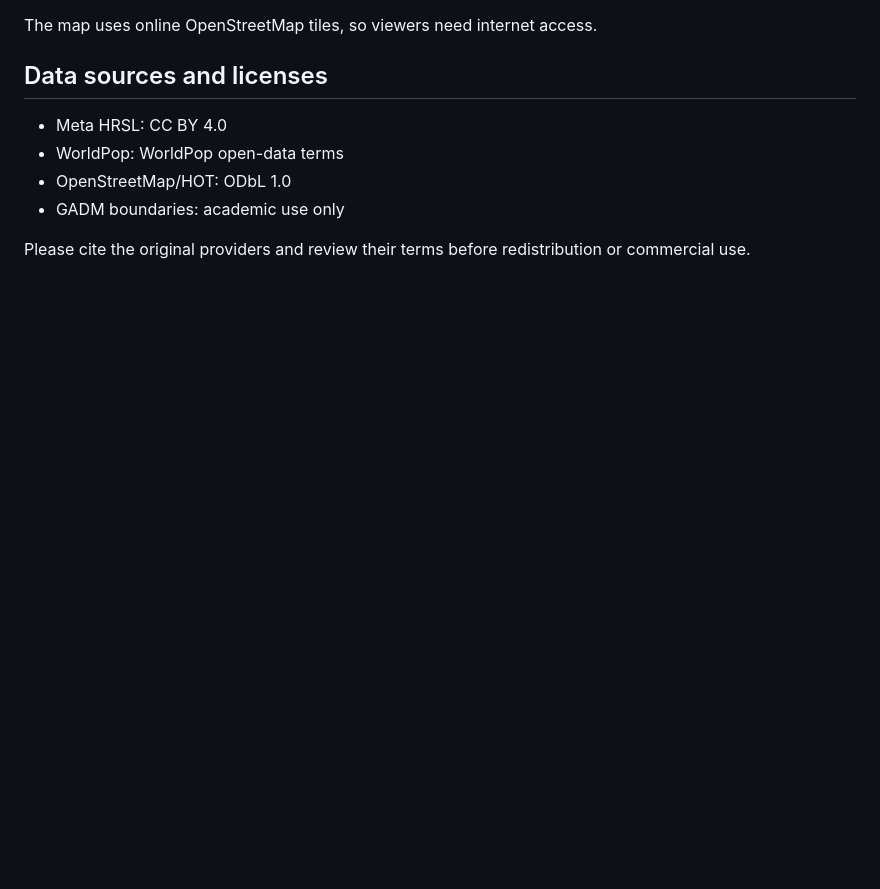
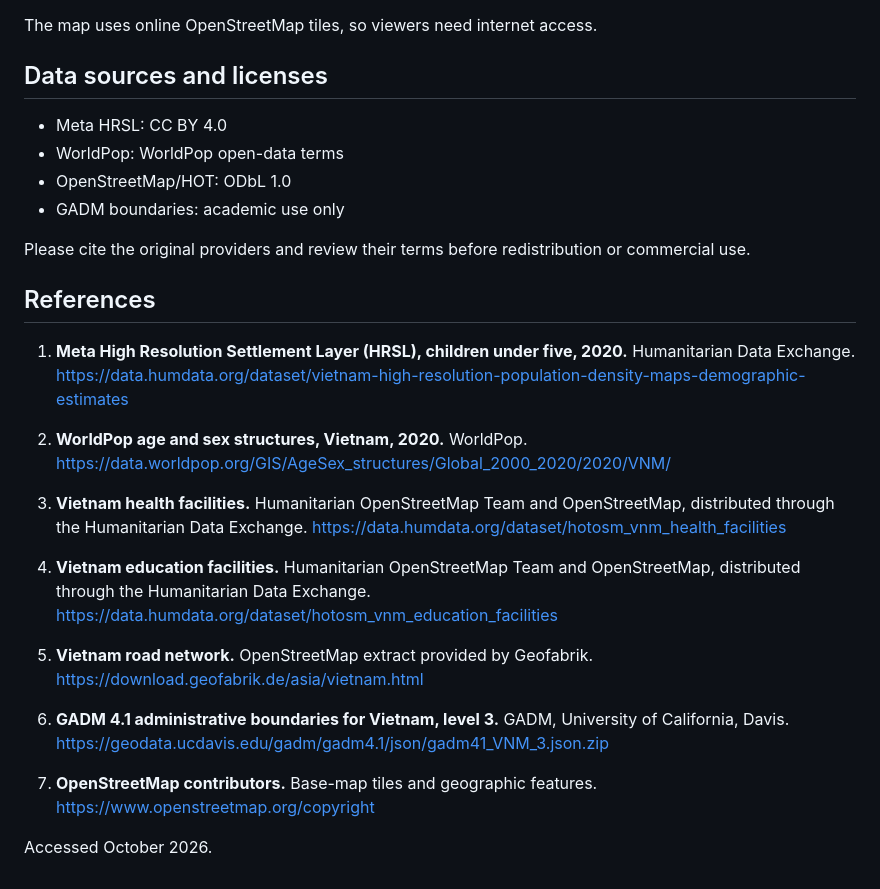
Before and after one commit to hien078/data-hanoi-optimal-trasport, a Markdown page: README.md, the part around the change. Rendered like a GitHub page; blank space fills up the shorter version.

Commit message:
docs: add data source references

```diff
--- a/README.md
+++ b/README.md
@@ -117,3 +117,28 @@ The map uses online OpenStreetMap tiles, so viewers need internet access.
 - GADM boundaries: academic use only
 
 Please cite the original providers and review their terms before redistribution or commercial use.
+
+## References
+
+1. **Meta High Resolution Settlement Layer (HRSL), children under five, 2020.** Humanitarian Data Exchange.
+   https://data.humdata.org/dataset/vietnam-high-resolution-population-density-maps-demographic-estimates
+
+2. **WorldPop age and sex structures, Vietnam, 2020.** WorldPop.
+   https://data.worldpop.org/GIS/AgeSex_structures/Global_2000_2020/2020/VNM/
+
+3. **Vietnam health facilities.** Humanitarian OpenStreetMap Team and OpenStreetMap, distributed through the Humanitarian Data Exchange.
+   https://data.humdata.org/dataset/hotosm_vnm_health_facilities
+
+4. **Vietnam education facilities.** Humanitarian OpenStreetMap Team and OpenStreetMap, distributed through the Humanitarian Data Exchange.
+   https://data.humdata.org/dataset/hotosm_vnm_education_facilities
+
+5. **Vietnam road network.** OpenStreetMap extract provided by Geofabrik.
+   https://download.geofabrik.de/asia/vietnam.html
+
+6. **GADM 4.1 administrative boundaries for Vietnam, level 3.** GADM, University of California, Davis.
+   https://geodata.ucdavis.edu/gadm/gadm4.1/json/gadm41_VNM_3.json.zip
+
+7. **OpenStreetMap contributors.** Base-map tiles and geographic features.
+   https://www.openstreetmap.org/copyright
+
+Accessed October 2026.
```
